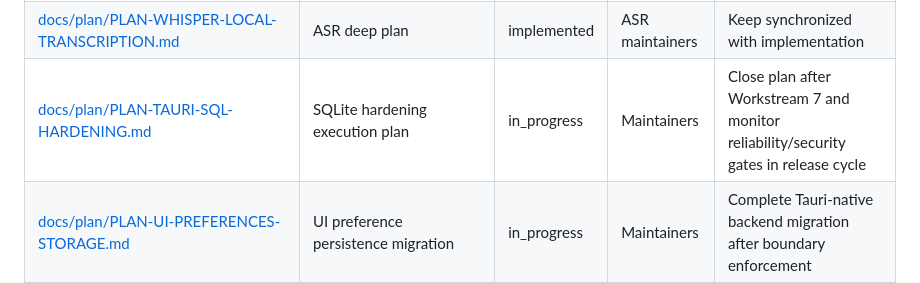
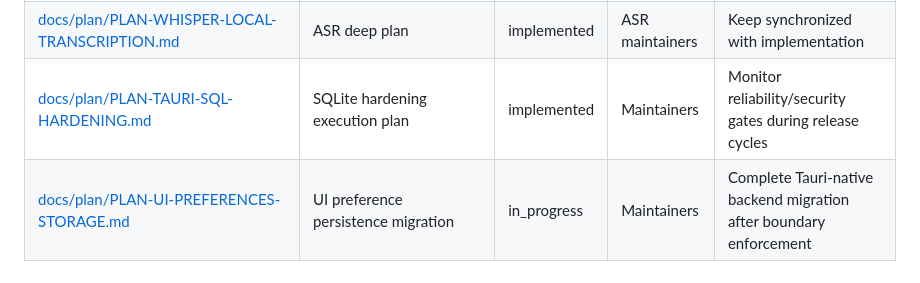
Before and after one commit to esandorfi/lepupitre, a Markdown page: docs/STATUS.md, the part around the change. Rendered like a GitHub page.

Commit message:
docs(plan): mark tauri sql hardening as completed

```diff
--- a/docs/STATUS.md
+++ b/docs/STATUS.md
@@ -22,7 +22,7 @@ This file tracks what is canonical, proposal-only, and archived.
 | [docs/DOCS_GOVERNANCE.md](DOCS_GOVERNANCE.md) | Lifecycle and anti-drift policy | accepted | Maintainers | Enforce in doc PRs |
 | [AGENTS.md](../AGENTS.md) | Agent-only behavior rules | accepted | Maintainers | Keep aligned with governance docs |
 | [docs/plan/PLAN-WHISPER-LOCAL-TRANSCRIPTION.md](plan/PLAN-WHISPER-LOCAL-TRANSCRIPTION.md) | ASR deep plan | implemented | ASR maintainers | Keep synchronized with implementation |
-| [docs/plan/PLAN-TAURI-SQL-HARDENING.md](plan/PLAN-TAURI-SQL-HARDENING.md) | SQLite hardening execution plan | in_progress | Maintainers | Close plan after Workstream 7 and monitor reliability/security gates in release cycle |
+| [docs/plan/PLAN-TAURI-SQL-HARDENING.md](plan/PLAN-TAURI-SQL-HARDENING.md) | SQLite hardening execution plan | implemented | Maintainers | Monitor reliability/security gates during release cycles |
 | [docs/plan/PLAN-UI-PREFERENCES-STORAGE.md](plan/PLAN-UI-PREFERENCES-STORAGE.md) | UI preference persistence migration | in_progress | Maintainers | Complete Tauri-native backend migration after boundary enforcement |
 | [docs/plan/PLAN-DOMAIN-CODE-ALIGNMENT.md](plan/PLAN-DOMAIN-CODE-ALIGNMENT.md) | Bounded-context code organization migration | in_progress | Maintainers | Keep new code in domain modules by default and tune guard-rail thresholds as code evolves |
 
```
Also changed, not shown: docs/plan/PLAN-TAURI-SQL-HARDENING.md (+1 -1 lines), docs/plan/RESUME-TAURI-SQL-HARDENING.md (+1 -1 lines).
